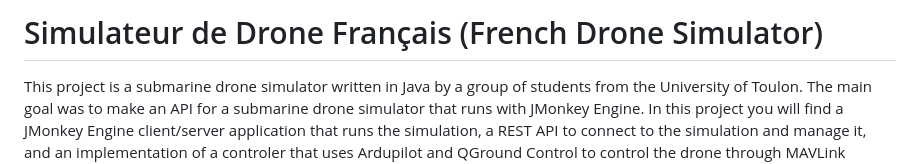
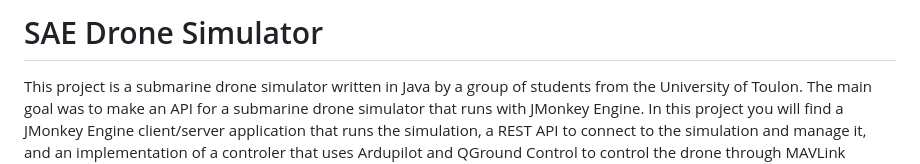
Before and after one commit to tombartos/SAE-DRONE, a Markdown page: README.md, the part around the change. Drawn GitHub-style.

Commit message:
Change project title in README

```diff
--- a/README.md
+++ b/README.md
@@ -1,4 +1,4 @@
-# Simulateur de Drone Français (French Drone Simulator)
+# SAE Drone Simulator
 This project is a submarine drone simulator written in Java by a group of students from the University of Toulon. The main goal was to make an API for a submarine drone simulator that runs with JMonkey Engine. In this project you will find a JMonkey Engine client/server application that runs the simulation, a REST API to connect to the simulation and manage it, and an implementation of a controler that uses Ardupilot and QGround Control to control the drone through MAVLink protocol. The application is designed so that it is easy to extend and add new features, such as new sensors, new drones, or new controlers.
 
 Here is a short demo video : https://youtu.be/NY9NBr8bRIw
```
